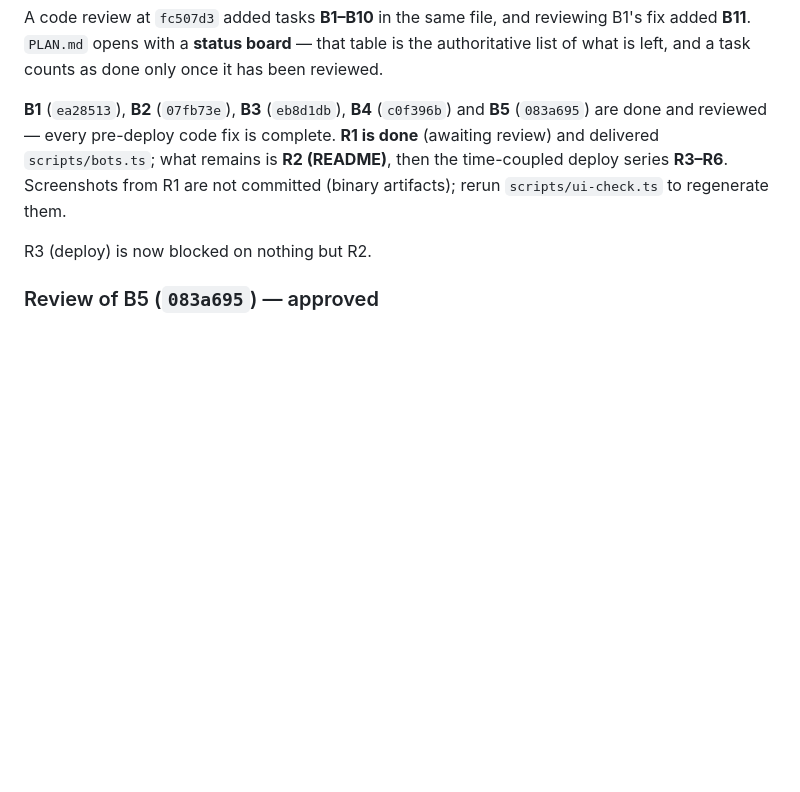
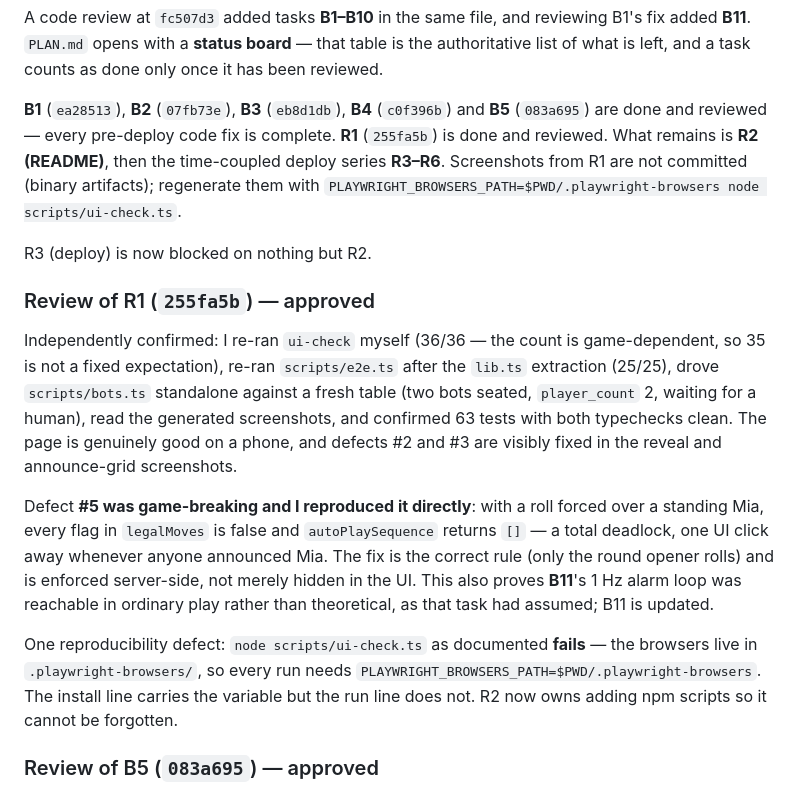
Before and after one commit to dyk1454683243-sudo/mia, a Markdown page: progress.md, the part around the change. GitHub-like rendering; blank space fills up the shorter version.

```diff
--- a/progress.md
+++ b/progress.md
@@ -468,12 +468,36 @@ only once it has been reviewed.
 
 **B1** (`ea28513`), **B2** (`07fb73e`), **B3** (`eb8d1db`), **B4** (`c0f396b`)
 and **B5** (`083a695`) are done and reviewed — every pre-deploy code fix is
-complete. **R1 is done** (awaiting review) and delivered `scripts/bots.ts`;
-what remains is **R2 (README)**, then the time-coupled deploy series **R3–R6**.
-Screenshots from R1 are not committed (binary artifacts); rerun
-`scripts/ui-check.ts` to regenerate them.
+complete. **R1** (`255fa5b`) is done and reviewed.
+What remains is **R2 (README)**, then the time-coupled deploy series **R3–R6**.
+Screenshots from R1 are not committed (binary artifacts); regenerate them with
+`PLAYWRIGHT_BROWSERS_PATH=$PWD/.playwright-browsers node scripts/ui-check.ts`.
 
 R3 (deploy) is now blocked on nothing but R2.
+
+### Review of R1 (`255fa5b`) — approved
+
+Independently confirmed: I re-ran `ui-check` myself (36/36 — the count is
+game-dependent, so 35 is not a fixed expectation), re-ran `scripts/e2e.ts` after
+the `lib.ts` extraction (25/25), drove `scripts/bots.ts` standalone against a
+fresh table (two bots seated, `player_count` 2, waiting for a human), read the
+generated screenshots, and confirmed 63 tests with both typechecks clean. The
+page is genuinely good on a phone, and defects #2 and #3 are visibly fixed in
+the reveal and announce-grid screenshots.
+
+Defect **#5 was game-breaking and I reproduced it directly**: with a roll forced
+over a standing Mia, every flag in `legalMoves` is false and `autoPlaySequence`
+returns `[]` — a total deadlock, one UI click away whenever anyone announced
+Mia. The fix is the correct rule (only the round opener rolls) and is enforced
+server-side, not merely hidden in the UI. This also proves **B11**'s 1 Hz alarm
+loop was reachable in ordinary play rather than theoretical, as that task had
+assumed; B11 is updated.
+
+One reproducibility defect: `node scripts/ui-check.ts` as documented **fails** —
+the browsers live in `.playwright-browsers/`, so every run needs
+`PLAYWRIGHT_BROWSERS_PATH=$PWD/.playwright-browsers`. The install line carries
+the variable but the run line does not. R2 now owns adding npm scripts so it
+cannot be forgotten.
 
 ### Review of B5 (`083a695`) — approved
 
```
Also changed, not shown: PLAN.md (+43 -46 lines).
